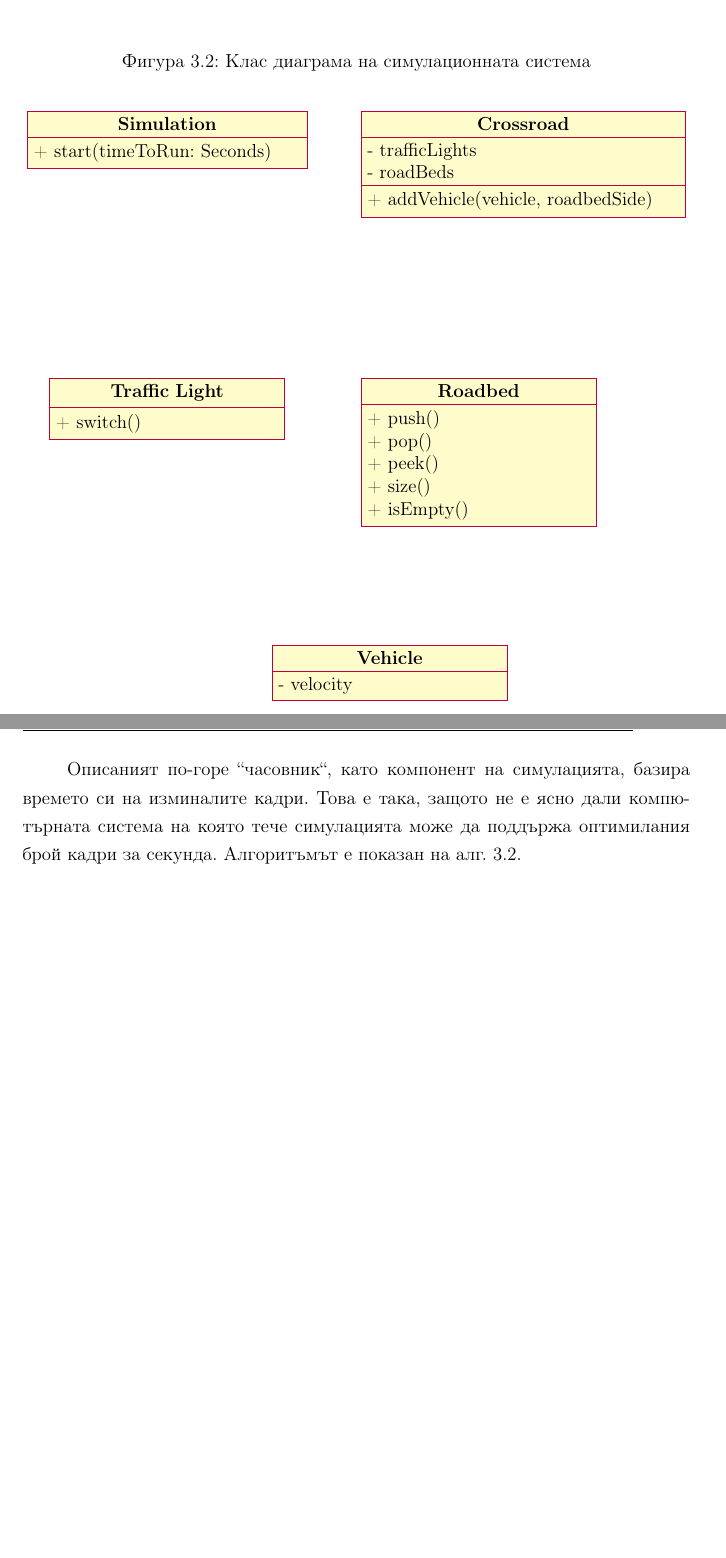
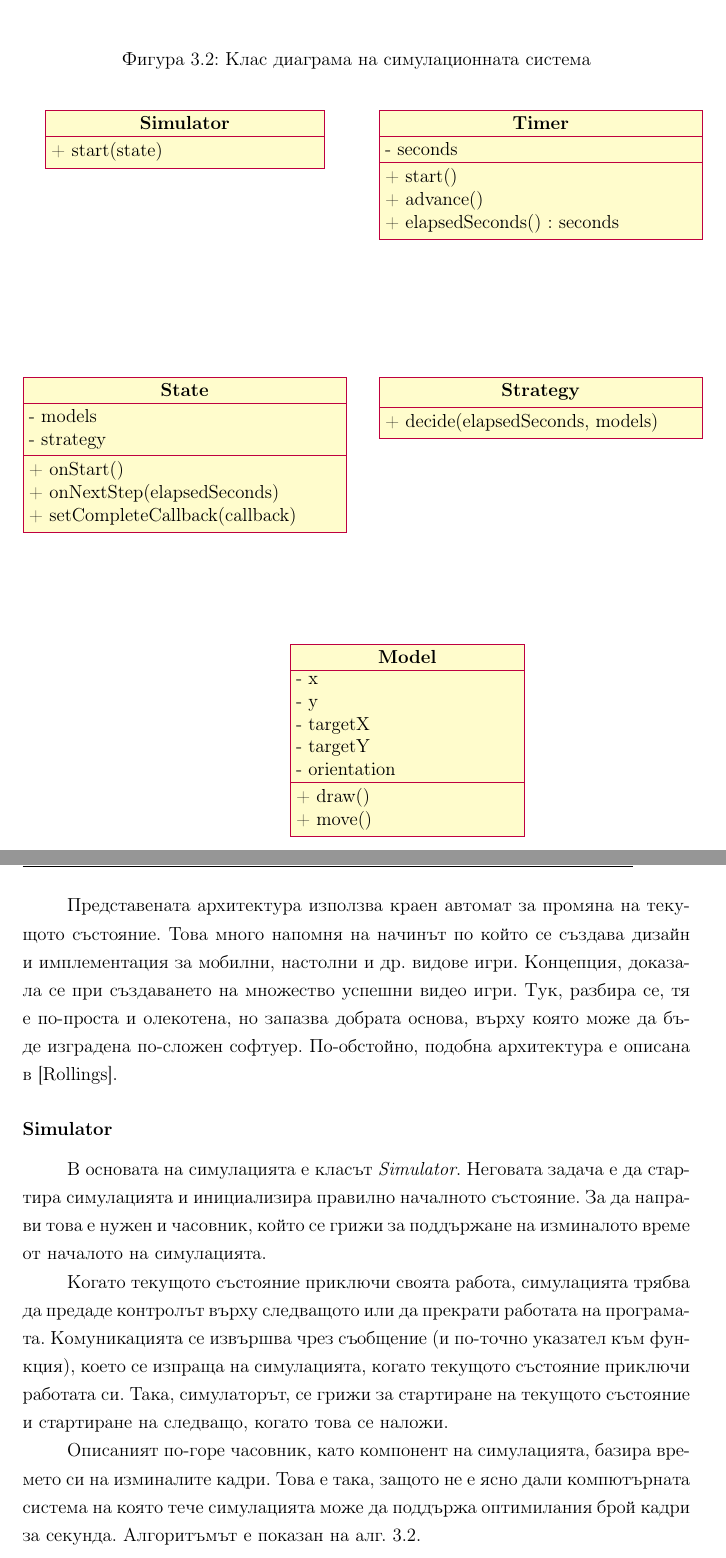
Before and after one commit to Libardo1/thesis, a LaTeX book (documentation/main.tex, which reads documentation/source/explanation/building-the-system.tex): two parts of pages 34 and 35 of 42 before the commit and two parts of pages 34 and 35 of 43 after it, joined at a grey line, cut so that both start at the same text, the shorter picture padded with empty space. Compiled offline with pdfLaTeX.

Commit message:
Added initial explanation of the implementation

```diff
--- a/documentation/source/explanation/building-the-system.tex
+++ b/documentation/source/explanation/building-the-system.tex
@@ -331,30 +336,37 @@
 			\label{figure:simulation-class-diagram}
 				\begin{center}
 					\begin{tikzpicture}
-						\begin{class}[text width = 6cm]{Simulation}{-5, 0}
-							\operation{+ start(timeToRun: Seconds)}
+						\begin{class}[text width = 6cm]{Simulator}{-5, 0}
+							\operation{+ start(state)}
 						\end{class}
 
-						\begin{class}[text width = 7cm]{Crossroad}{3, 0}
-							\attribute{- trafficLights}
-							\attribute{- roadBeds}
-							\operation{+ addVehicle(vehicle, roadbedSide)}
+						\begin{class}[text width = 7cm]{Timer}{3, 0}
+							\attribute{- seconds}
+							\operation{+ start()}
+							\operation{+ advance()}
+							\operation{+ elapsedSeconds() : seconds}
 						\end{class}
 
-						\begin{class}{Traffic Light}{-5, -6}
-							\operation{+ switch()}
+						\begin{class}[text width = 7cm]{State}{-5, -6}
+							\attribute{- models}
+							\attribute{- strategy}
+							\operation{+ onStart()}
+							\operation{+ onNextStep(elapsedSeconds)}
+							\operation{+ setCompleteCallback(callback)}
 						\end{class}
 
-						\begin{class}{Roadbed}{2, -6}
-							\operation{+ push()}
-							\operation{+ pop()}
-							\operation{+ peek()}
-							\operation{+ size()}
-							\operation{+ isEmpty()}
+						\begin{class}[text width = 7cm]{Strategy}{3, -6}
+							\operation{+ decide(elapsedSeconds, models)}
 						\end{class}
 
-						\begin{class}{Vehicle}{0, -12}
-							\attribute{- velocity}
+						\begin{class}{Model}{0, -12}
+							\attribute{- x}
+							\attribute{- y}
+							\attribute{- targetX}
+							\attribute{- targetY}
+							\attribute{- orientation}
+							\operation{+ draw()}
+							\operation{+ move()}
 						\end{class}
 					\end{tikzpicture}
 				\end{center}
@@ -362,7 +374,25 @@
 
 		\newpage
 
-		Описаният по-горе ``часовник``, като компонент на симулацията, базира времето си
+		Представената архитектура използва краен автомат за промяна на текущото състояние.
+		Това много напомня на начинът по който се създава дизайн и имплементация за мобилни, настолни
+		и др. видове игри. Концепция, доказала се при създаването на множество успешни видео игри.
+		Тук, разбира се, тя е по-проста и олекотена, но запазва добрата основа,
+		върху която може да бъде изградена по-сложен софтуер. По-обстойно, подобна архитектура е описана в \cite{Rollings}.
+
+
+		\subsubsection{Simulator}
+
+		В основата на симулацията е класът \emph{Simulator}. Неговата задача е да стартира симулацията
+		и инициализира правилно началното състояние. За да направи това е нужен и часовник, който се грижи
+		за поддържане на изминалото време от началото на симулацията.
+
+		Когато текущото състояние приключи своята работа, симулацията трябва да предаде контролът върху следващото или да прекрати работата
+		на програмата. Комуникацията се извършва чрез съобщение (и по-точно указател към функция), което
+		се изпраща на симулацията, когато текущото състояние приключи работата си. Така, симулаторът,
+		се грижи за стартиране на текущото състояние и стартиране на следващо, когато това се наложи.
+
+		Описаният по-горе часовник, като компонент на симулацията, базира времето си
 		на изминалите кадри. Това е така, защото не е ясно дали компютърната система
 		на която тече симулацията може да поддържа оптимилания брой кадри за секунда.
 		Алгоритъмът е показан на алг. \ref{algorithm:elapsed-seconds}.
```
Also changed, not shown: code/src/simulator.lua (+1 -1 lines), code/src/state/simulation.lua (+9 -2 lines), documentation/source/references.bib (+6 -0 lines), documentation/main.pdf, documentation/source/explanation/building-the-system.tex (55 more changed lines).
